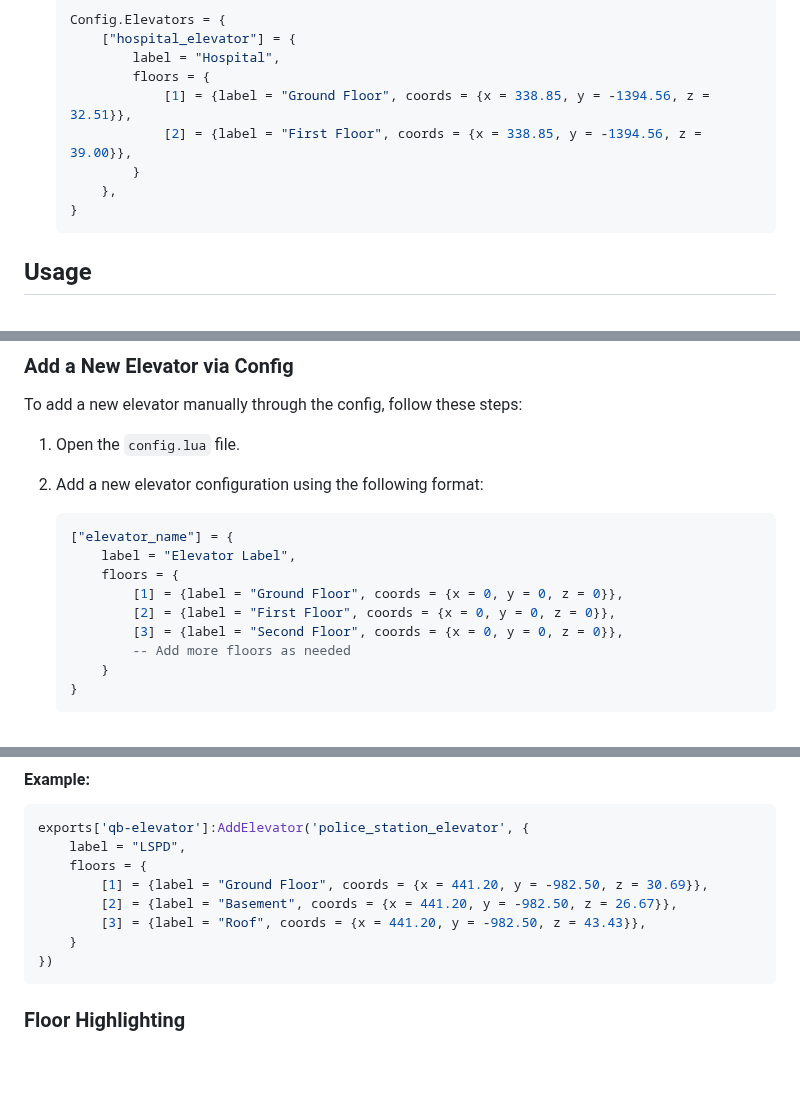
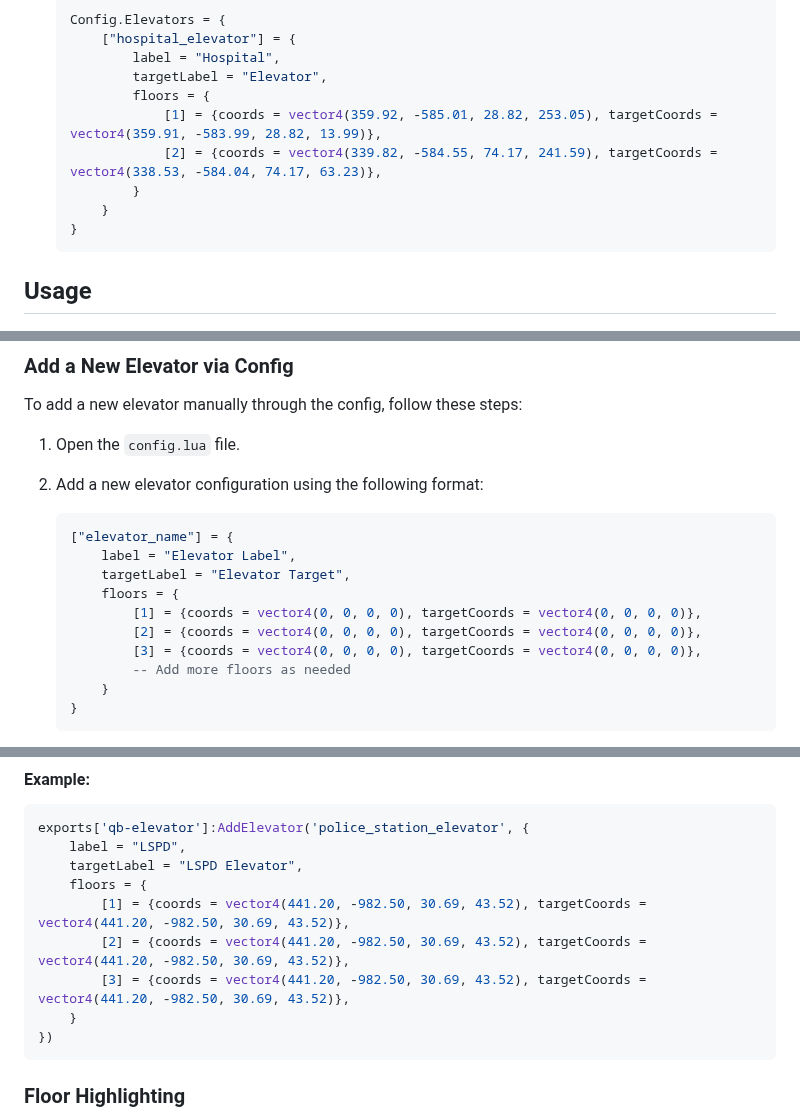
Before and after one commit to Thexiss/txs-elevator, a Markdown page: README.md, 3 parts joined by grey strips. Rendered like a GitHub page; blank space fills up the shorter version.

````diff
--- a/README.md
+++ b/README.md
@@ -53,11 +53,12 @@ Follow these steps to install the **QB-Core Elevator Script** on your server.
    Config.Elevators = {
        ["hospital_elevator"] = {
            label = "Hospital",
+           targetLabel = "Elevator",
            floors = {
-               [1] = {label = "Ground Floor", coords = {x = 338.85, y = -1394.56, z = 32.51}},
-               [2] = {label = "First Floor", coords = {x = 338.85, y = -1394.56, z = 39.00}},
+               [1] = {coords = vector4(359.92, -585.01, 28.82, 253.05), targetCoords = vector4(359.91, -583.99, 28.82, 13.99)},
+               [2] = {coords = vector4(339.82, -584.55, 74.17, 241.59), targetCoords = vector4(338.53, -584.04, 74.17, 63.23)},
            }
-       },
+       }
    }
    ```
 
@@ -71,10 +72,11 @@ To add a new elevator manually through the config, follow these steps:
    ```lua
    ["elevator_name"] = {
        label = "Elevator Label",
+       targetLabel = "Elevator Target",
        floors = {
-           [1] = {label = "Ground Floor", coords = {x = 0, y = 0, z = 0}},
-           [2] = {label = "First Floor", coords = {x = 0, y = 0, z = 0}},
-           [3] = {label = "Second Floor", coords = {x = 0, y = 0, z = 0}},
+           [1] = {coords = vector4(0, 0, 0, 0), targetCoords = vector4(0, 0, 0, 0)},
+           [2] = {coords = vector4(0, 0, 0, 0), targetCoords = vector4(0, 0, 0, 0)},
+           [3] = {coords = vector4(0, 0, 0, 0), targetCoords = vector4(0, 0, 0, 0)},
            -- Add more floors as needed
        }
    }
@@ -89,10 +91,11 @@ To dynamically add a new elevator from another script, use the provided **export
 ```lua
 exports['qb-elevator']:AddElevator('police_station_elevator', {
     label = "LSPD",
+    targetLabel = "LSPD Elevator",
     floors = {
-        [1] = {label = "Ground Floor", coords = {x = 441.20, y = -982.50, z = 30.69}},
-        [2] = {label = "Basement", coords = {x = 441.20, y = -982.50, z = 26.67}},
-        [3] = {label = "Roof", coords = {x = 441.20, y = -982.50, z = 43.43}},
+        [1] = {coords = vector4(441.20, -982.50, 30.69, 43.52), targetCoords = vector4(441.20, -982.50, 30.69, 43.52)},
+        [2] = {coords = vector4(441.20, -982.50, 30.69, 43.52), targetCoords = vector4(441.20, -982.50, 30.69, 43.52)},
+        [3] = {coords = vector4(441.20, -982.50, 30.69, 43.52), targetCoords = vector4(441.20, -982.50, 30.69, 43.52)},
     }
 })
 ```
````
